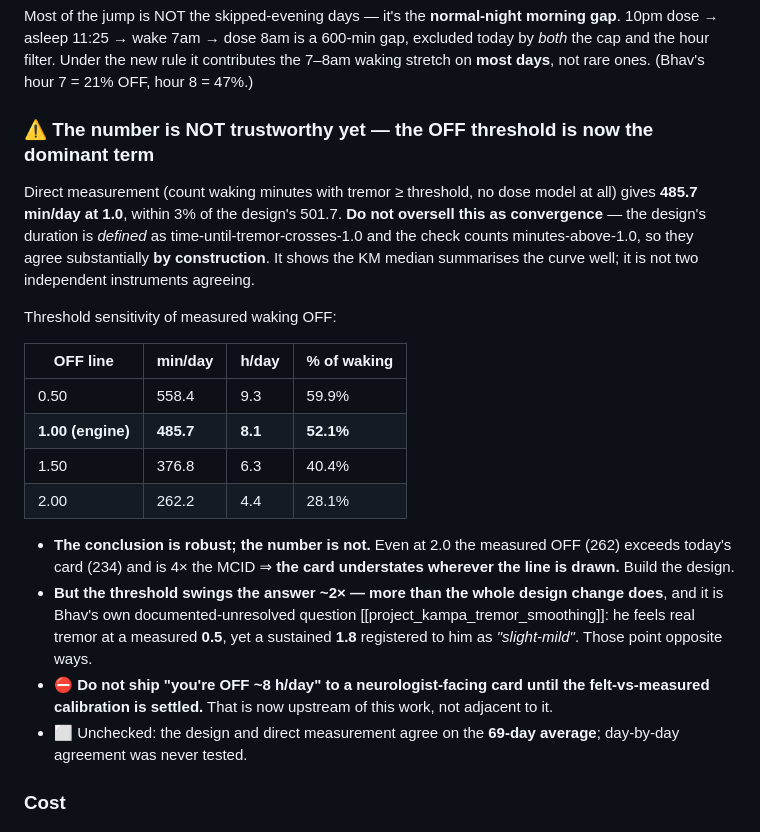
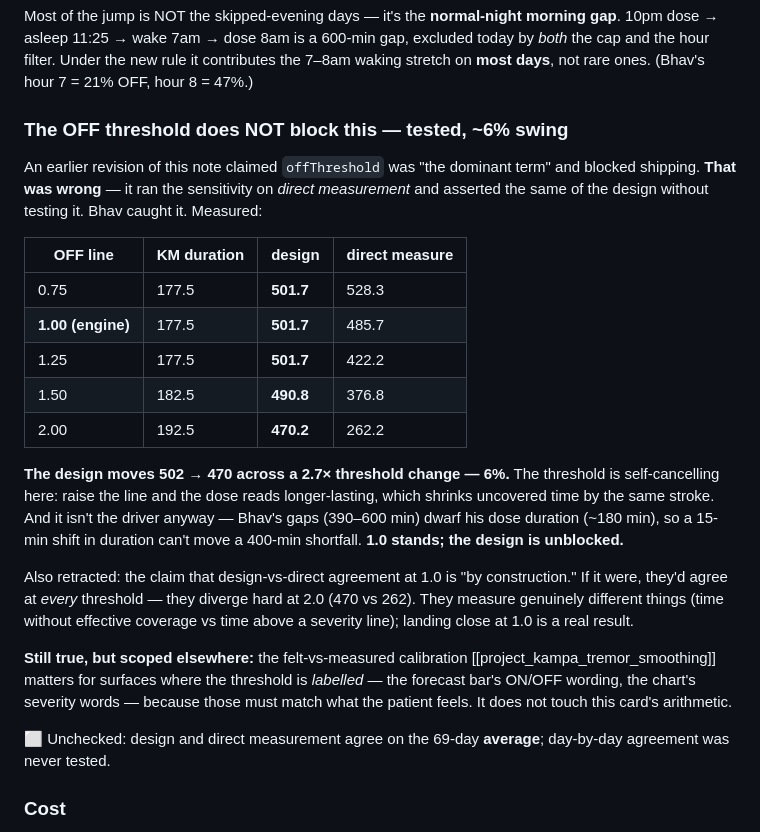
Before and after one commit to bhavbhasin/pd-companion, a Markdown page: docs/design/wearing-off-margin.md, the part around the change. Rendered like a GitHub page.

Commit message:
Design: retract the OFF-threshold blocker — tested, it doesn't move the number
The previous commit called offThreshold "the dominant term" and blocked
shipping on the felt-vs-measured calibration. Wrong. That sensitivity was
measured on direct measurement and asserted of the design without testing it.

Design across thresholds 0.75/1.0/1.25/1.5/2.0: 501.7 / 501.7 / 501.7 /
490.8 / 470.2 — a 6% swing, not 2x. The threshold is self-cancelling here:
raise the line and the dose reads longer-lasting, shrinking uncovered time by
the same stroke. And it isn't the driver anyway — gaps of 390-600 min dwarf a
~180 min duration, so a 15-min shift can't move a 400-min shortfall.

Also retracts "the 502-vs-486 agreement is by construction". If it were,
they'd agree at every threshold; they diverge at 2.0 (470 vs 262). They
measure different things and landing close at 1.0 is a real result.

1.0 stands. The design is unblocked. Calibration still matters where the
threshold is labelled (forecast ON/OFF wording, chart severity words), not
for this card's arithmetic.

```diff
--- a/docs/design/wearing-off-margin.md
+++ b/docs/design/wearing-off-margin.md
@@ -115,23 +115,25 @@ Many users won't wear the Watch overnight; without a fallback they'd get silence
 
 Most of the jump is NOT the skipped-evening days — it's the **normal-night morning gap**. 10pm dose → asleep 11:25 → wake 7am → dose 8am is a 600-min gap, excluded today by *both* the cap and the hour filter. Under the new rule it contributes the 7–8am waking stretch on **most days**, not rare ones. (Bhav's hour 7 = 21% OFF, hour 8 = 47%.)
 
-### ⚠️ The number is NOT trustworthy yet — the OFF threshold is now the dominant term
+### The OFF threshold does NOT block this — tested, ~6% swing
 
-Direct measurement (count waking minutes with tremor ≥ threshold, no dose model at all) gives **485.7 min/day at 1.0**, within 3% of the design's 501.7. **Do not oversell this as convergence** — the design's duration is *defined* as time-until-tremor-crosses-1.0 and the check counts minutes-above-1.0, so they agree substantially **by construction**. It shows the KM median summarises the curve well; it is not two independent instruments agreeing.
+An earlier revision of this note claimed `offThreshold` was "the dominant term" and blocked shipping. **That was wrong** — it ran the sensitivity on *direct measurement* and asserted the same of the design without testing it. Bhav caught it. Measured:
 
-Threshold sensitivity of measured waking OFF:
+| OFF line | KM duration | **design** | direct measure |
+|---|---|---|---|
+| 0.75 | 177.5 | **501.7** | 528.3 |
+| **1.00 (engine)** | 177.5 | **501.7** | 485.7 |
+| 1.25 | 177.5 | **501.7** | 422.2 |
+| 1.50 | 182.5 | **490.8** | 376.8 |
+| 2.00 | 192.5 | **470.2** | 262.2 |
 
-| OFF line | min/day | h/day | % of waking |
-|---|---|---|---|
-| 0.50 | 558.4 | 9.3 | 59.9% |
-| **1.00 (engine)** | **485.7** | **8.1** | **52.1%** |
-| 1.50 | 376.8 | 6.3 | 40.4% |
-| 2.00 | 262.2 | 4.4 | 28.1% |
+**The design moves 502 → 470 across a 2.7× threshold change — 6%.** The threshold is self-cancelling here: raise the line and the dose reads longer-lasting, which shrinks uncovered time by the same stroke. And it isn't the driver anyway — Bhav's gaps (390–600 min) dwarf his dose duration (~180 min), so a 15-min shift in duration can't move a 400-min shortfall. **1.0 stands; the design is unblocked.**
 
-- **The conclusion is robust; the number is not.** Even at 2.0 the measured OFF (262) exceeds today's card (234) and is 4× the MCID ⇒ **the card understates wherever the line is drawn.** Build the design.
-- **But the threshold swings the answer ~2× — more than the whole design change does**, and it is Bhav's own documented-unresolved question [[project_kampa_tremor_smoothing]]: he feels real tremor at a measured **0.5**, yet a sustained **1.8** registered to him as *"slight-mild"*. Those point opposite ways.
-- ⛔ **Do not ship "you're OFF ~8 h/day" to a neurologist-facing card until the felt-vs-measured calibration is settled.** That is now upstream of this work, not adjacent to it.
-- ⬜ Unchecked: the design and direct measurement agree on the **69-day average**; day-by-day agreement was never tested.
+Also retracted: the claim that design-vs-direct agreement at 1.0 is "by construction." If it were, they'd agree at *every* threshold — they diverge hard at 2.0 (470 vs 262). They measure genuinely different things (time without effective coverage vs time above a severity line); landing close at 1.0 is a real result.
+
+**Still true, but scoped elsewhere:** the felt-vs-measured calibration [[project_kampa_tremor_smoothing]] matters for surfaces where the threshold is *labelled* — the forecast bar's ON/OFF wording, the chart's severity words — because those must match what the patient feels. It does not touch this card's arithmetic.
+
+⬜ Unchecked: design and direct measurement agree on the 69-day **average**; day-by-day agreement was never tested.
 
 ### Cost
 
```
